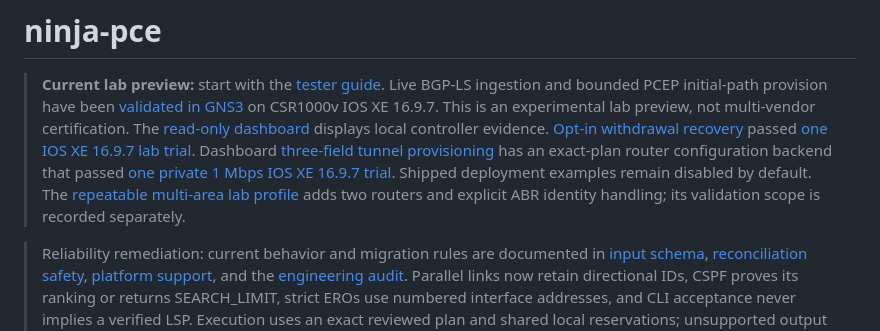
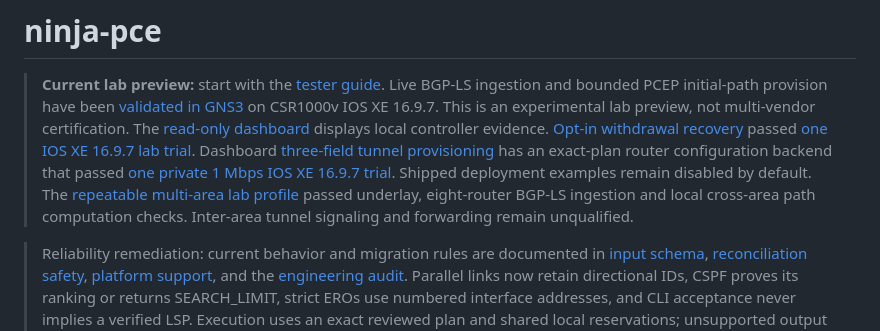
Before and after one commit to luora/ninja-pce, a Markdown page: README.md, the part around the change. Drawn GitHub-style.

Commit message:
docs: record live multi-area topology and computation validation

```diff
--- a/README.md
+++ b/README.md
@@ -11,8 +11,9 @@
 > exact-plan router configuration backend that passed
 > [one private 1 Mbps IOS XE 16.9.7 trial](docs/dashboard_configuration_validation.md).
 > Shipped deployment examples remain disabled by default.
-> The [repeatable multi-area lab profile](docs/multi_area_lab.md) adds two routers
-> and explicit ABR identity handling; its validation scope is recorded separately.
+> The [repeatable multi-area lab profile](docs/multi_area_lab.md) passed underlay,
+> eight-router BGP-LS ingestion and local cross-area path computation checks.
+> Inter-area tunnel signaling and forwarding remain unqualified.
 
 > Reliability remediation: current behavior and migration rules are documented in
 > [input schema](docs/input_schema.md), [reconciliation safety](docs/reconciliation.md),
```
Also changed, not shown: docs/multi_area_lab.md (+48 -0 lines), docs/platform_support.md (+6 -0 lines).
